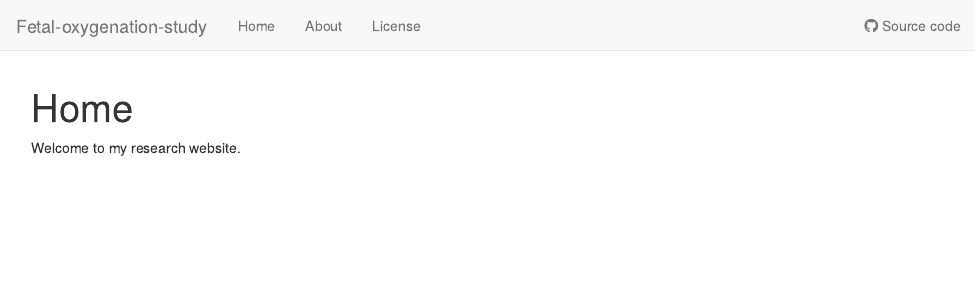
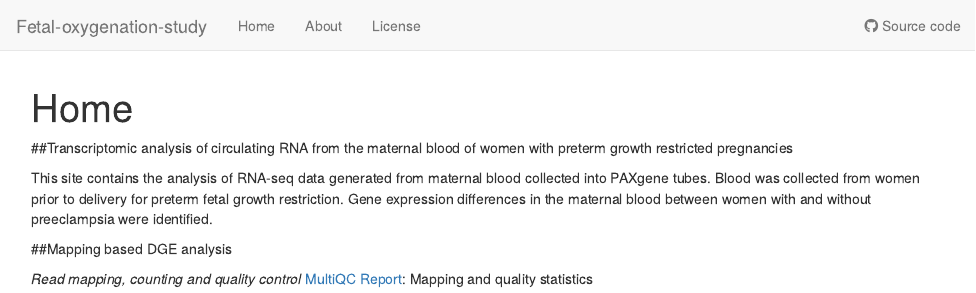
Before and after one commit to sabeard4/Fetal-oxygenation-study, an R Markdown document (analysis/index.Rmd): the page in a window 1100 px wide, from its top. Rendered offline with R 4.5, knitr and Pandoc, with nearby package versions; drawn as R Markdown's standard HTML page in place of the format the file asks for.

Commit message:
Check my index file and add multiQC report

```diff
--- a/analysis/index.Rmd
+++ b/analysis/index.Rmd
@@ -8,4 +8,11 @@ editor_options:
   chunk_output_type: console
 ---
 
-Welcome to my research website.
+##Transcriptomic analysis of circulating RNA from the maternal blood of women with preterm growth restricted pregnancies
+
+This site contains the analysis of RNA-seq data generated from maternal blood collected into PAXgene tubes. Blood was collected from women prior to delivery for preterm fetal growth restriction. Gene expression differences in the maternal blood between women with and without preeclampsia were identified.
+
+##Mapping based DGE analysis
+
+*Read mapping, counting and quality control
+  *[MultiQC Report](/docs/multiqc_report.html): Mapping and quality statistics
```
Also changed, not shown: 1 other file.
